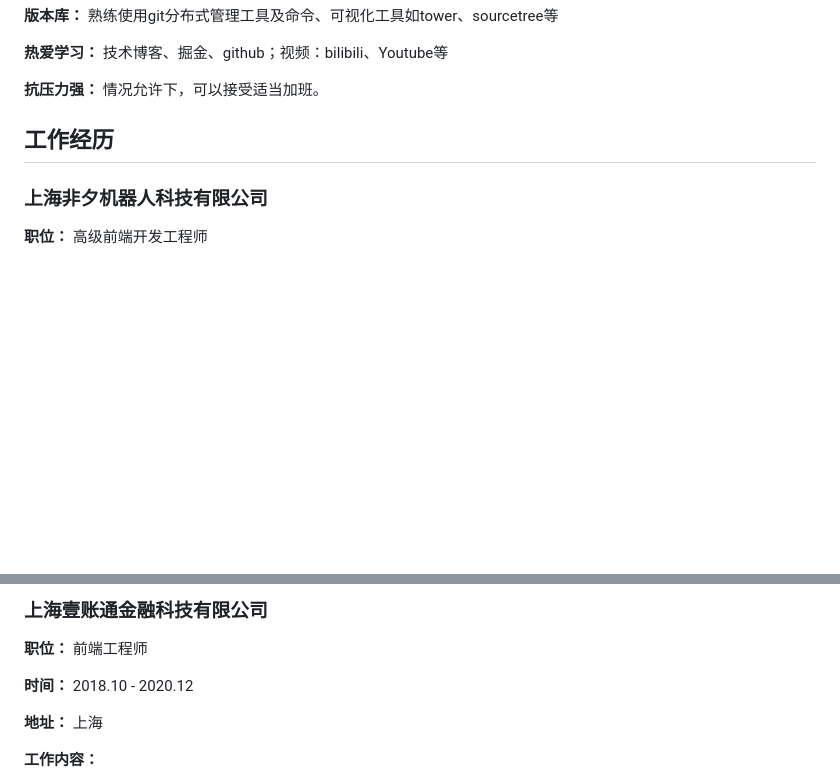
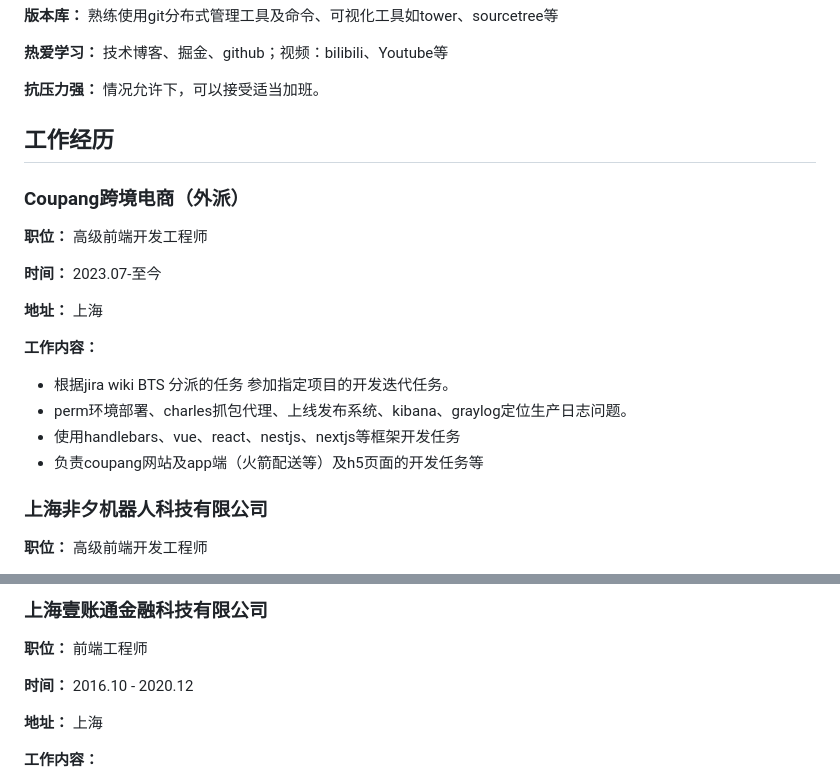
Before and after one commit to chrisworkalx/my-resume, a Markdown page: src/resume.md, 2 parts joined by grey strips. Drawn GitHub-style; blank space fills up the shorter version.

```diff
--- a/src/resume.md
+++ b/src/resume.md
@@ -47,6 +47,21 @@
 
 ## 工作经历
 
+### Coupang跨境电商（外派）
+
+**职位：** 高级前端开发工程师
+
+**时间：** 2023.07-至今
+
+**地址：** 上海
+
+**工作内容：**
+
+- 根据jira wiki BTS 分派的任务 参加指定项目的开发迭代任务。
+- perm环境部署、charles抓包代理、上线发布系统、kibana、graylog定位生产日志问题。
+- 使用handlebars、vue、react、nestjs、nextjs等框架开发任务
+- 负责coupang网站及app端（火箭配送等）及h5页面的开发任务等
+
 ### 上海非夕机器人科技有限公司
 
 **职位：** 高级前端开发工程师
@@ -94,7 +109,7 @@
 
 **职位：** 前端工程师
 
-**时间：** 2018.10 - 2020.12
+**时间：** 2016.10 - 2020.12
 
 **地址：** 上海
 
```
Also changed, not shown: other parts of src/resume.md (+18 -42 lines).
